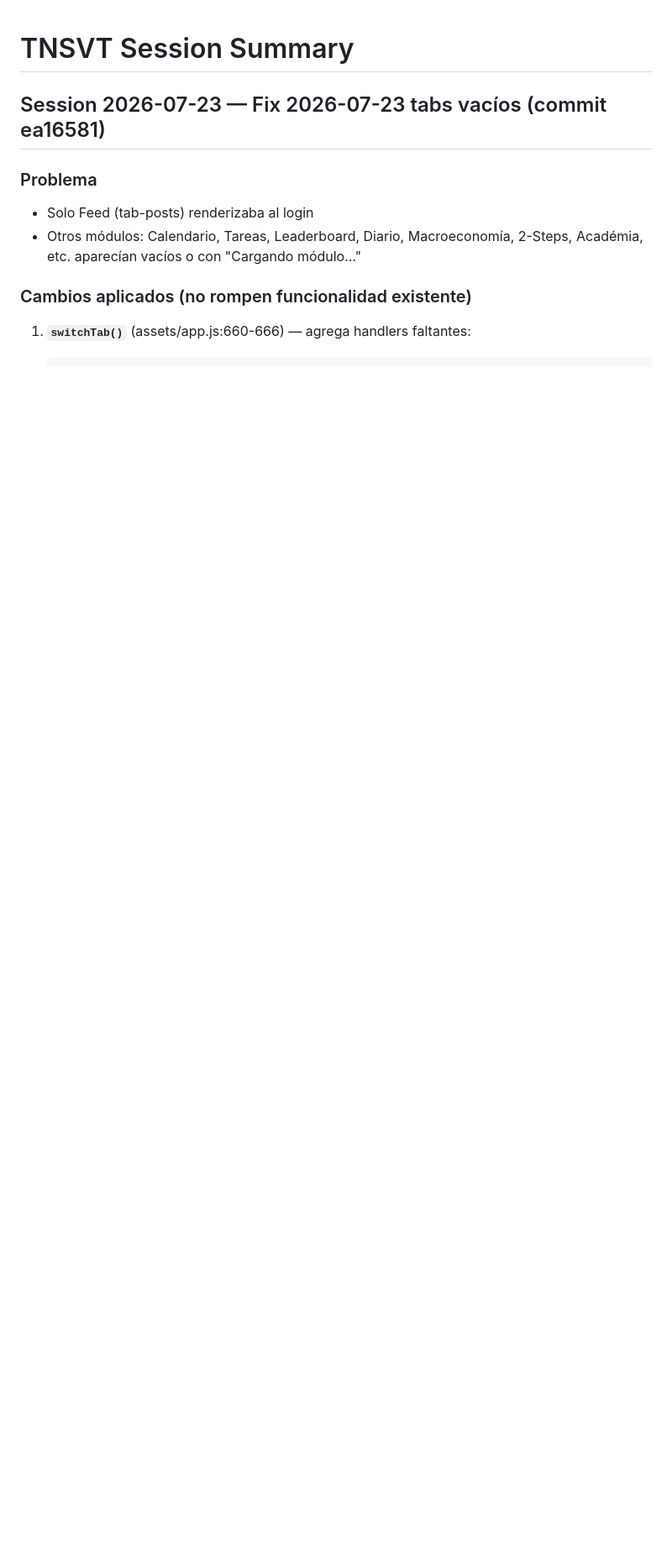
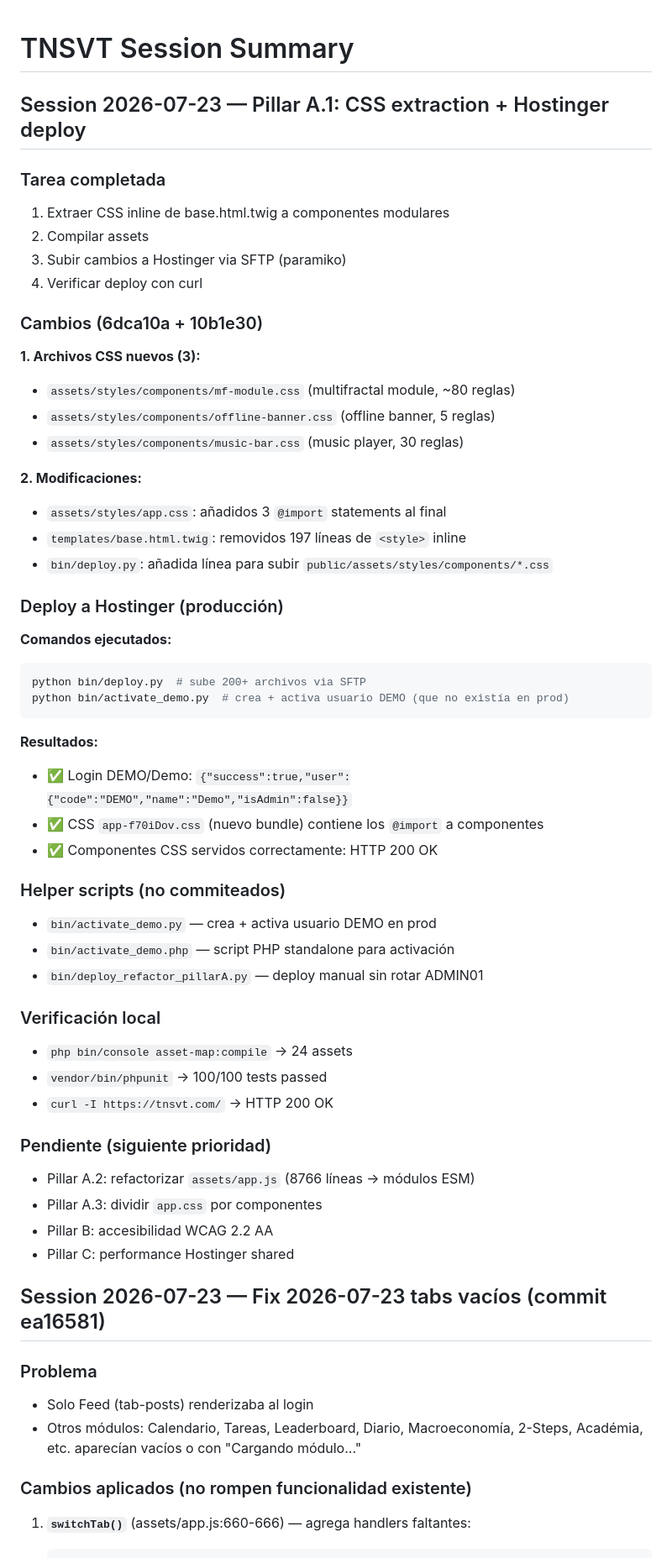
Before and after one commit to federicocasal73-gif/tnsvt-symfony, a Markdown page: AGENTS.md, the part around the change. Shown at 84% size. Drawn GitHub-style; blank space fills up the shorter version.

Commit message:
docs: Pillar A.1 - CSS extraction + Hostinger deploy completo

````diff
--- a/AGENTS.md
+++ b/AGENTS.md
@@ -1,4 +1,53 @@
 # TNSVT Session Summary
+
+## Session 2026-07-23 — Pillar A.1: CSS extraction + Hostinger deploy
+
+### Tarea completada
+1. Extraer CSS inline de base.html.twig a componentes modulares
+2. Compilar assets
+3. Subir cambios a Hostinger via SFTP (paramiko)
+4. Verificar deploy con curl
+
+### Cambios (6dca10a + 10b1e30)
+
+**1. Archivos CSS nuevos (3):**
+- `assets/styles/components/mf-module.css` (multifractal module, ~80 reglas)
+- `assets/styles/components/offline-banner.css` (offline banner, 5 reglas)
+- `assets/styles/components/music-bar.css` (music player, 30 reglas)
+
+**2. Modificaciones:**
+- `assets/styles/app.css`: añadidos 3 `@import` statements al final
+- `templates/base.html.twig`: removidos 197 líneas de `<style>` inline
+- `bin/deploy.py`: añadida línea para subir `public/assets/styles/components/*.css`
+
+### Deploy a Hostinger (producción)
+
+**Comandos ejecutados:**
+```bash
+python bin/deploy.py  # sube 200+ archivos via SFTP
+python bin/activate_demo.py  # crea + activa usuario DEMO (que no existía en prod)
+```
+
+**Resultados:**
+- ✅ Login DEMO/Demo: `{"success":true,"user":{"code":"DEMO","name":"Demo","isAdmin":false}}`
+- ✅ CSS `app-f70iDov.css` (nuevo bundle) contiene los `@import` a componentes
+- ✅ Componentes CSS servidos correctamente: HTTP 200 OK
+
+### Helper scripts (no commiteados)
+- `bin/activate_demo.py` — crea + activa usuario DEMO en prod
+- `bin/activate_demo.php` — script PHP standalone para activación
+- `bin/deploy_refactor_pillarA.py` — deploy manual sin rotar ADMIN01
+
+### Verificación local
+- `php bin/console asset-map:compile` → 24 assets
+- `vendor/bin/phpunit` → 100/100 tests passed
+- `curl -I https://tnsvt.com/` → HTTP 200 OK
+
+### Pendiente (siguiente prioridad)
+- Pillar A.2: refactorizar `assets/app.js` (8766 líneas → módulos ESM)
+- Pillar A.3: dividir `app.css` por componentes
+- Pillar B: accesibilidad WCAG 2.2 AA
+- Pillar C: performance Hostinger shared
 
 ## Session 2026-07-23 — Fix 2026-07-23 tabs vacíos (commit ea16581)
 
````
